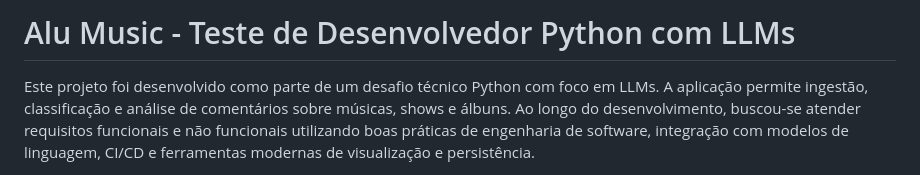
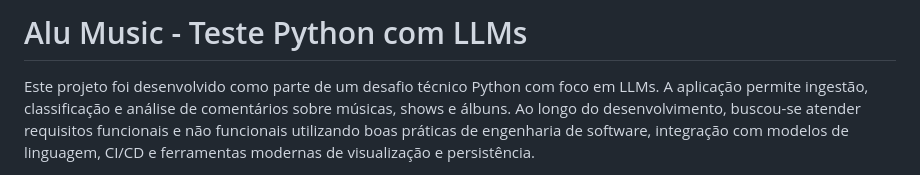
Before and after one commit to Sanchez10/alu-music-teste-alura, a Markdown page: README.md, the part around the change. Drawn GitHub-style.

Commit message:
[Alu-Music] Update README.md

```diff
--- a/README.md
+++ b/README.md
@@ -1,4 +1,4 @@
-# Alu Music - Teste de Desenvolvedor Python com LLMs
+# Alu Music - Teste Python com LLMs
 
 Este projeto foi desenvolvido como parte de um desafio técnico Python com foco em LLMs. A aplicação permite ingestão, classificação e análise de comentários sobre músicas, shows e álbuns. Ao longo do desenvolvimento, buscou-se atender requisitos funcionais e não funcionais utilizando boas práticas de engenharia de software, integração com modelos de linguagem, CI/CD e ferramentas modernas de visualização e persistência.
 
```
